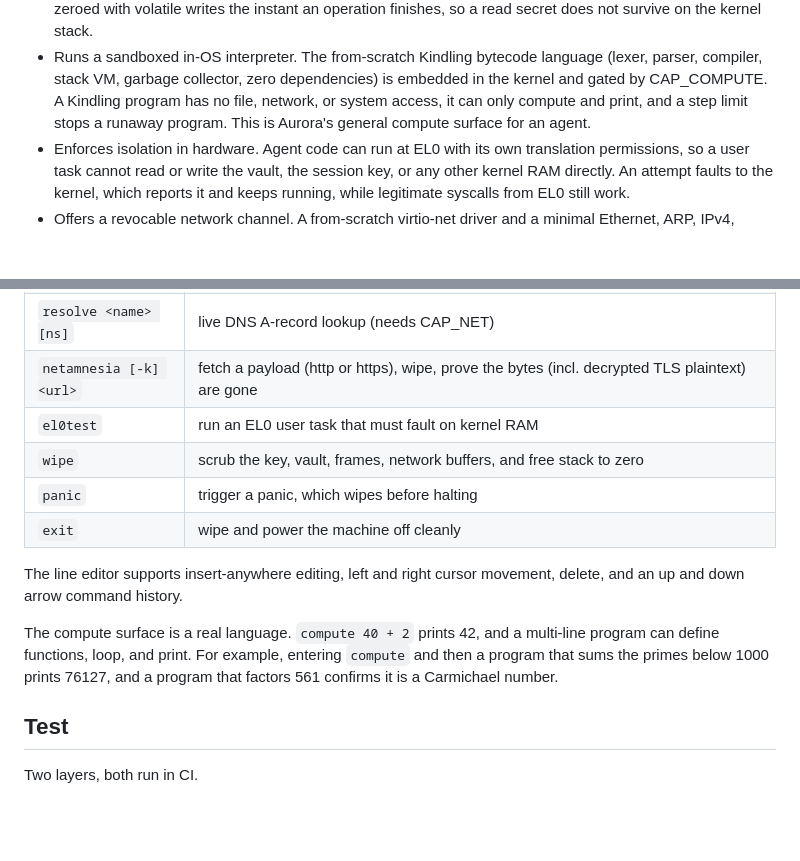
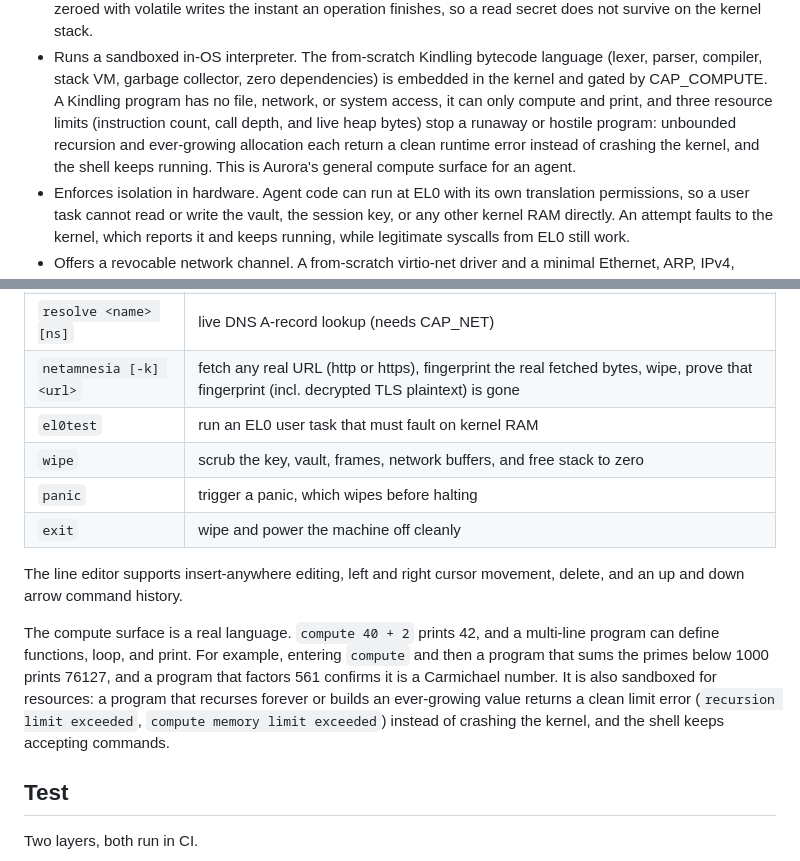
Before and after one commit to pavanchow/aurora, a Markdown page: README.md, 2 parts joined by grey strips. GitHub-like rendering; blank space fills up the shorter version.

```diff
--- a/README.md
+++ b/README.md
@@ -51,8 +51,11 @@ throwaway compute.
 - Runs a sandboxed in-OS interpreter. The from-scratch Kindling bytecode language
   (lexer, parser, compiler, stack VM, garbage collector, zero dependencies) is
   embedded in the kernel and gated by CAP_COMPUTE. A Kindling program has no file,
-  network, or system access, it can only compute and print, and a step limit stops
-  a runaway program. This is Aurora's general compute surface for an agent.
+  network, or system access, it can only compute and print, and three resource
+  limits (instruction count, call depth, and live heap bytes) stop a runaway or
+  hostile program: unbounded recursion and ever-growing allocation each return a
+  clean runtime error instead of crashing the kernel, and the shell keeps running.
+  This is Aurora's general compute surface for an agent.
 - Enforces isolation in hardware. Agent code can run at EL0 with its own
   translation permissions, so a user task cannot read or write the vault, the
   session key, or any other kernel RAM directly. An attempt faults to the kernel,
@@ -181,7 +184,7 @@ machine off cleanly), or press `Ctrl-A` then `X`.
 | `fetch [-k] <url>`  | GET `http://` or TLS 1.3 `https://` `host[:port]/path`, print the body (needs CAP_NET); `-k` is the insecure/pinned self-test mode |
 | `tlsinfo [-k] <host>` | TLS 1.3 handshake, print negotiated group, cipher suite, cert subject, and validation level (needs CAP_NET) |
 | `resolve <name> [ns]` | live DNS A-record lookup (needs CAP_NET)          |
-| `netamnesia [-k] <url>` | fetch a payload (http or https), wipe, prove the bytes (incl. decrypted TLS plaintext) are gone |
+| `netamnesia [-k] <url>` | fetch any real URL (http or https), fingerprint the real fetched bytes, wipe, prove that fingerprint (incl. decrypted TLS plaintext) is gone |
 | `el0test`           | run an EL0 user task that must fault on kernel RAM   |
 | `wipe`              | scrub the key, vault, frames, network buffers, and free stack to zero |
 | `panic`             | trigger a panic, which wipes before halting          |
@@ -193,7 +196,10 @@ movement, delete, and an up and down arrow command history.
 The compute surface is a real language. `compute 40 + 2` prints 42, and a
 multi-line program can define functions, loop, and print. For example, entering
 `compute` and then a program that sums the primes below 1000 prints 76127, and a
-program that factors 561 confirms it is a Carmichael number.
+program that factors 561 confirms it is a Carmichael number. It is also sandboxed
+for resources: a program that recurses forever or builds an ever-growing value
+returns a clean limit error (`recursion limit exceeded`, `compute memory limit
+exceeded`) instead of crashing the kernel, and the shell keeps accepting commands.
 
 ## Test
 
```
Also changed, not shown: DESIGN.md (+31 -12 lines).
